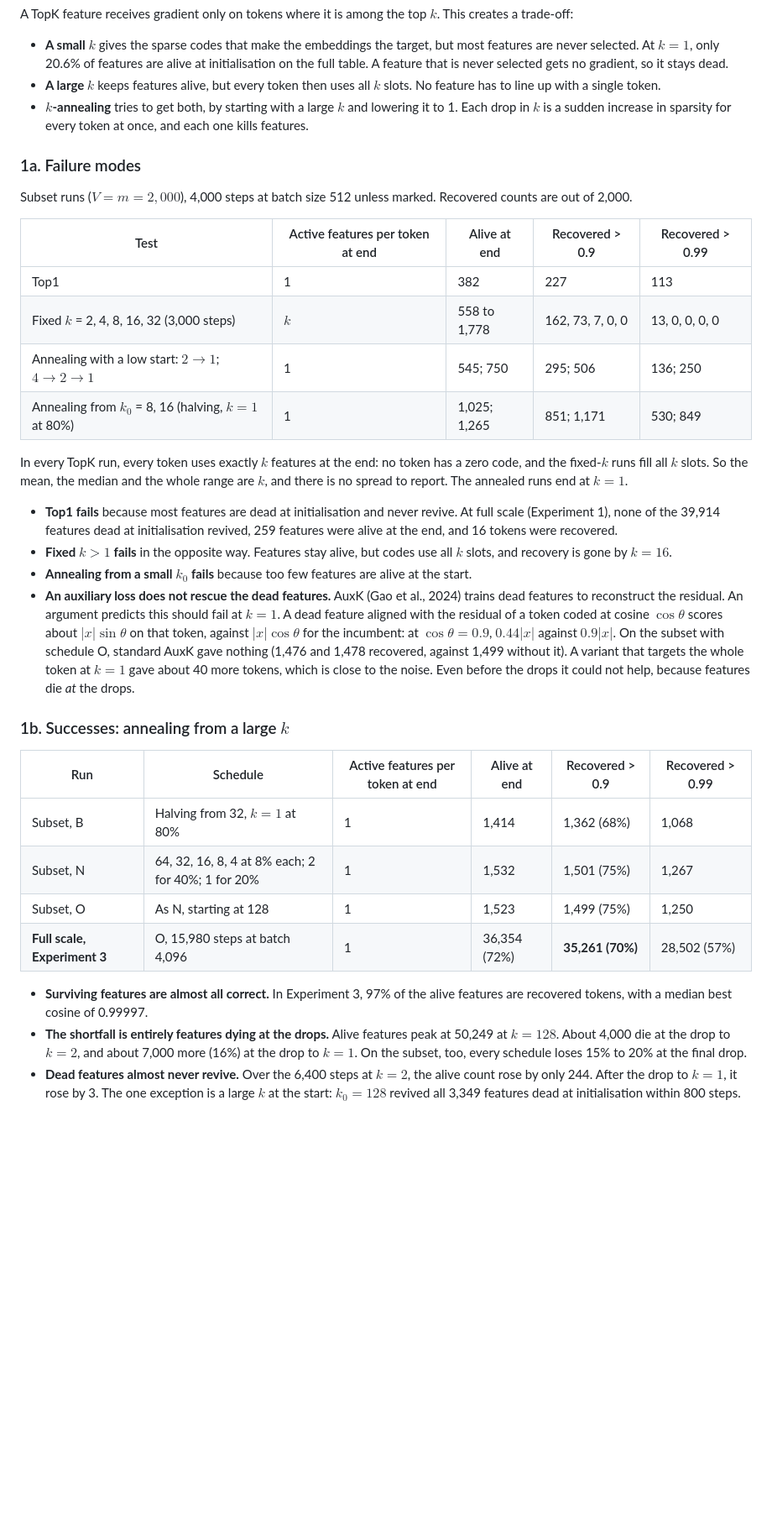
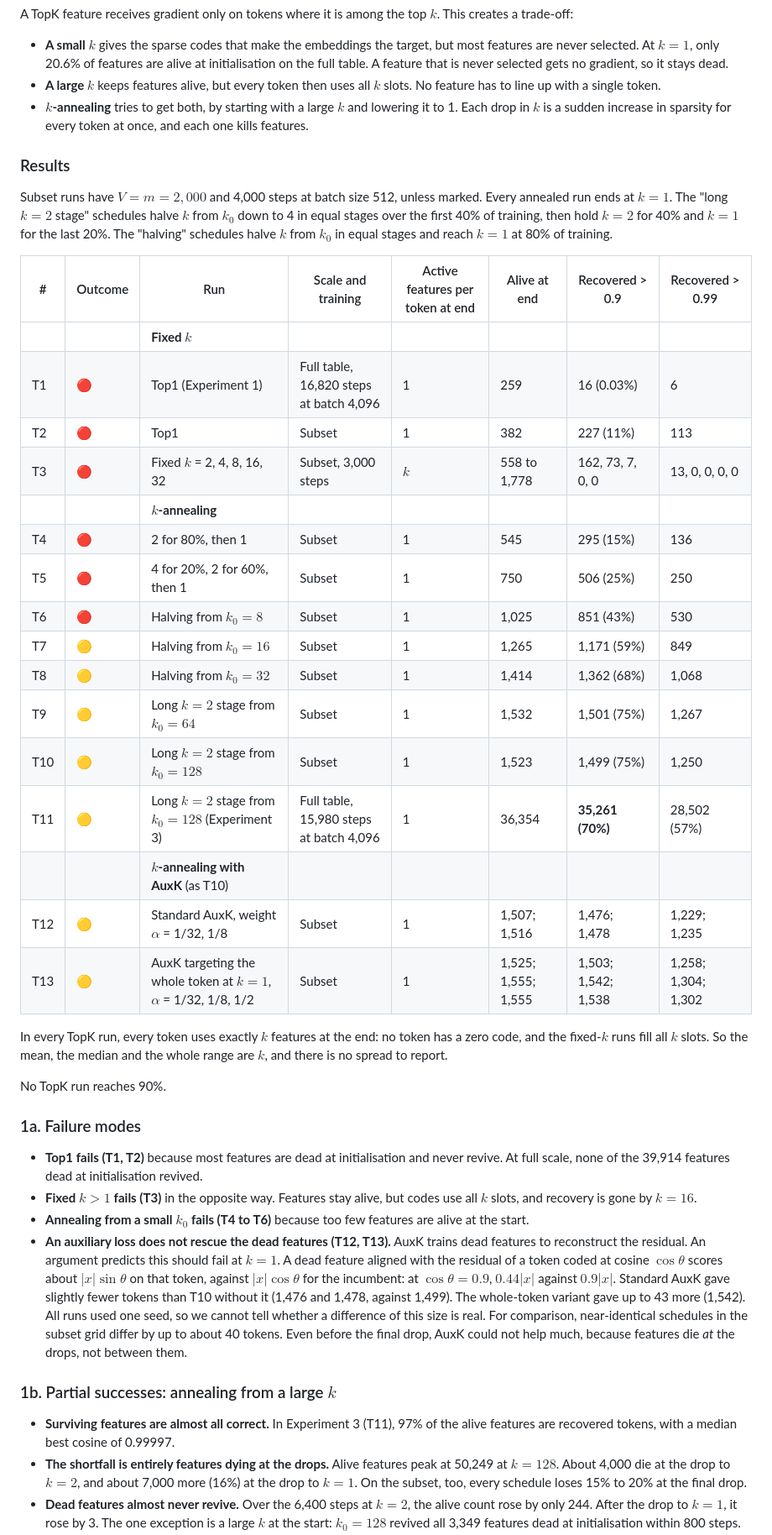
Before and after one commit to nav-nab/sae-raw-embeddings, a Markdown page: docs/write_up_plan.md, the part around one of its changes. Shown at 84% size. Rendered like a GitHub page; blank space fills up the shorter version.

```diff
--- a/docs/write_up_plan.md
+++ b/docs/write_up_plan.md
@@ -32,33 +39,42 @@ A TopK feature receives gradient only on tokens where it is among the top $k$. T
 - **A large $k$** keeps features alive, but every token then uses all $k$ slots. No feature has to line up with a single token.
 - **$k$-annealing** tries to get both, by starting with a large $k$ and lowering it to 1. Each drop in $k$ is a sudden increase in sparsity for every token at once, and each one kills features.
 
+### Results
+
+Subset runs have $V = m = 2{,}000$ and 4,000 steps at batch size 512, unless marked. Every annealed run ends at $k = 1$. The "long $k = 2$ stage" schedules halve $k$ from $k_0$ down to 4 in equal stages over the first 40% of training, then hold $k = 2$ for 40% and $k = 1$ for the last 20%. The "halving" schedules halve $k$ from $k_0$ in equal stages and reach $k = 1$ at 80% of training.
+
+| # | Outcome | Run | Scale and training | Active features per token at end | Alive at end | Recovered > 0.9 | Recovered > 0.99 |
+|---|---|---|---|---|---|---|---|
+| | | **Fixed $k$** | | | | | |
+| T1 | 🔴 | Top1 (Experiment 1) | Full table, 16,820 steps at batch 4,096 | 1 | 259 | 16 (0.03%) | 6 |
+| T2 | 🔴 | Top1 | Subset | 1 | 382 | 227 (11%) | 113 |
+| T3 | 🔴 | Fixed $k$ = 2, 4, 8, 16, 32 | Subset, 3,000 steps | $k$ | 558 to 1,778 | 162, 73, 7, 0, 0 | 13, 0, 0, 0, 0 |
+| | | **$k$-annealing** | | | | | |
+| T4 | 🔴 | 2 for 80%, then 1 | Subset | 1 | 545 | 295 (15%) | 136 |
+| T5 | 🔴 | 4 for 20%, 2 for 60%, then 1 | Subset | 1 | 750 | 506 (25%) | 250 |
+| T6 | 🔴 | Halving from $k_0 = 8$ | Subset | 1 | 1,025 | 851 (43%) | 530 |
+| T7 | 🟡 | Halving from $k_0 = 16$ | Subset | 1 | 1,265 | 1,171 (59%) | 849 |
+| T8 | 🟡 | Halving from $k_0 = 32$ | Subset | 1 | 1,414 | 1,362 (68%) | 1,068 |
+| T9 | 🟡 | Long $k = 2$ stage from $k_0 = 64$ | Subset | 1 | 1,532 | 1,501 (75%) | 1,267 |
+| T10 | 🟡 | Long $k = 2$ stage from $k_0 = 128$ | Subset | 1 | 1,523 | 1,499 (75%) | 1,250 |
+| T11 | 🟡 | Long $k = 2$ stage from $k_0 = 128$ (Experiment 3) | Full table, 15,980 steps at batch 4,096 | 1 | 36,354 | **35,261 (70%)** | 28,502 (57%) |
+| | | **$k$-annealing with AuxK** (as T10) | | | | | |
+| T12 | 🟡 | Standard AuxK, weight $\alpha$ = 1/32, 1/8 | Subset | 1 | 1,507; 1,516 | 1,476; 1,478 | 1,229; 1,235 |
+| T13 | 🟡 | AuxK targeting the whole token at $k = 1$, $\alpha$ = 1/32, 1/8, 1/2 | Subset | 1 | 1,525; 1,555; 1,555 | 1,503; 1,542; 1,538 | 1,258; 1,304; 1,302 |
+
+In every TopK run, every token uses exactly $k$ features at the end: no token has a zero code, and the fixed-$k$ runs fill all $k$ slots. So the mean, the median and the whole range are $k$, and there is no spread to report.
+
+No TopK run reaches 90%.
+
 ### 1a. Failure modes
 
-Subset runs ($V = m = 2{,}000$), 4,000 steps at batch size 512 unless marked. Recovered counts are out of 2,000.
+- **Top1 fails (T1, T2)** because most features are dead at initialisation and never revive. At full scale, none of the 39,914 features dead at initialisation revived.
+- **Fixed $k > 1$ fails (T3)** in the opposite way. Features stay alive, but codes use all $k$ slots, and recovery is gone by $k = 16$.
+- **Annealing from a small $k_0$ fails (T4 to T6)** because too few features are alive at the start.
+- **An auxiliary loss does not rescue the dead features (T12, T13).** AuxK trains dead features to reconstruct the residual. An argument predicts this should fail at $k = 1$. A dead feature aligned with the residual of a token coded at cosine $\cos\theta$ scores about $\lvert x\rvert\sin\theta$ on that token, against $\lvert x\rvert\cos\theta$ for the incumbent: at $\cos\theta = 0.9$, $0.44\lvert x\rvert$ against $0.9\lvert x\rvert$. Standard AuxK gave slightly fewer tokens than T10 without it (1,476 and 1,478, against 1,499). The whole-token variant gave up to 43 more (1,542). All runs used one seed, so we cannot tell whether a difference of this size is real. For comparison, near-identical schedules in the subset grid differ by up to about 40 tokens. Even before the final drop, AuxK could not help much, because features die *at* the drops, not between them.
 
-| Test | Active features per token at end | Alive at end | Recovered > 0.9 | Recovered > 0.99 |
-|---|---|---|---|---|
-| Top1 | 1 | 382 | 227 | 113 |
-| Fixed $k$ = 2, 4, 8, 16, 32 (3,000 steps) | $k$ | 558 to 1,778 | 162, 73, 7, 0, 0 | 13, 0, 0, 0, 0 |
-| Annealing with a low start: $2 \to 1$; $4 \to 2 \to 1$ | 1 | 545; 750 | 295; 506 | 136; 250 |
-| Annealing from $k_0$ = 8, 16 (halving, $k = 1$ at 80%) | 1 | 1,025; 1,265 | 851; 1,171 | 530; 849 |
+### 1b. Partial successes: annealing from a large $k$
 
-In every TopK run, every token uses exactly $k$ features at the end: no token has a zero code, and the fixed-$k$ runs fill all $k$ slots. So the mean, the median and the whole range are $k$, and there is no spread to report. The annealed runs end at $k = 1$.
-
-- **Top1 fails** because most features are dead at initialisation and never revive. At full scale (Experiment 1), none of the 39,914 features dead at initialisation revived, 259 features were alive at the end, and 16 tokens were recovered.
-- **Fixed $k > 1$ fails** in the opposite way. Features stay alive, but codes use all $k$ slots, and recovery is gone by $k = 16$.
-- **Annealing from a small $k_0$ fails** because too few features are alive at the start.
-- **An auxiliary loss does not rescue the dead features.** AuxK (Gao et al., 2024) trains dead features to reconstruct the residual. An argument predicts this should fail at $k = 1$. A dead feature aligned with the residual of a token coded at cosine $\cos\theta$ scores about $\lvert x\rvert\sin\theta$ on that token, against $\lvert x\rvert\cos\theta$ for the incumbent: at $\cos\theta = 0.9$, $0.44\lvert x\rvert$ against $0.9\lvert x\rvert$. On the subset with schedule O, standard AuxK gave nothing (1,476 and 1,478 recovered, against 1,499 without it). A variant that targets the whole token at $k = 1$ gave about 40 more tokens, which is close to the noise. Even before the drops it could not help, because features die *at* the drops.
-
-### 1b. Successes: annealing from a large $k$
-
-| Run | Schedule | Active features per token at end | Alive at end | Recovered > 0.9 | Recovered > 0.99 |
-|---|---|---|---|---|---|
-| Subset, B | Halving from 32, $k = 1$ at 80% | 1 | 1,414 | 1,362 (68%) | 1,068 |
-| Subset, N | 64, 32, 16, 8, 4 at 8% each; 2 for 40%; 1 for 20% | 1 | 1,532 | 1,501 (75%) | 1,267 |
-| Subset, O | As N, starting at 128 | 1 | 1,523 | 1,499 (75%) | 1,250 |
-| **Full scale, Experiment 3** | O, 15,980 steps at batch 4,096 | 1 | 36,354 (72%) | **35,261 (70%)** | 28,502 (57%) |
-
-- **Surviving features are almost all correct.** In Experiment 3, 97% of the alive features are recovered tokens, with a median best cosine of 0.99997.
+- **Surviving features are almost all correct.** In Experiment 3 (T11), 97% of the alive features are recovered tokens, with a median best cosine of 0.99997.
 - **The shortfall is entirely features dying at the drops.** Alive features peak at 50,249 at $k = 128$. About 4,000 die at the drop to $k = 2$, and about 7,000 more (16%) at the drop to $k = 1$. On the subset, too, every schedule loses 15% to 20% at the final drop.
 - **Dead features almost never revive.** Over the 6,400 steps at $k = 2$, the alive count rose by only 244. After the drop to $k = 1$, it rose by 3. The one exception is a large $k$ at the start: $k_0 = 128$ revived all 3,349 features dead at initialisation within 800 steps.
```
Also changed, not shown: other parts of docs/write_up_plan.md (+27 -17 lines), docs/experiment_3_k_annealing.md (+1 -1 lines), docs/failure_modes.md (+1 -1 lines).
